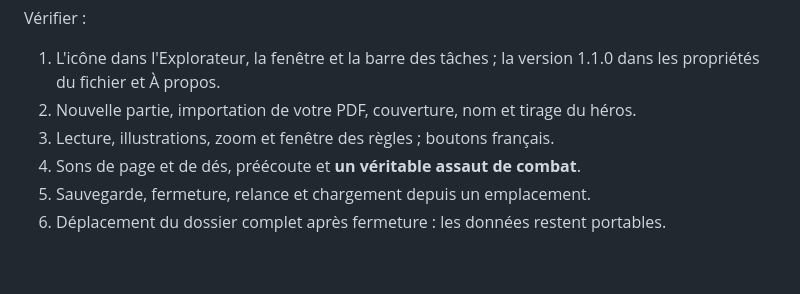
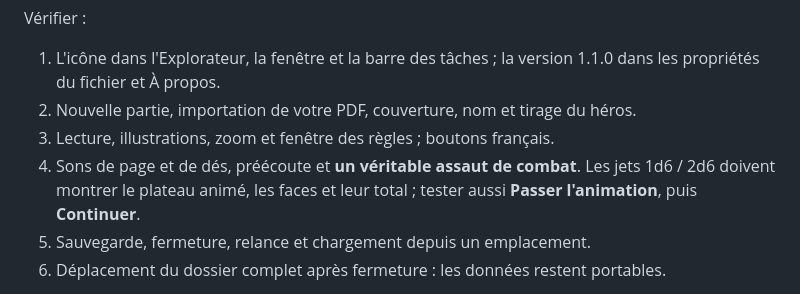
Before and after one commit to Kraran/Bifurk, a Markdown page: docs/windows/compilation.md, the part around the change. Rendered like a GitHub page; blank space fills up the shorter version.

```diff
--- a/docs/windows/compilation.md
+++ b/docs/windows/compilation.md
@@ -64,6 +64,8 @@ Vérifier :
 2. Nouvelle partie, importation de votre PDF, couverture, nom et tirage du héros.
 3. Lecture, illustrations, zoom et fenêtre des règles ; boutons français.
 4. Sons de page et de dés, préécoute et **un véritable assaut de combat**.
+   Les jets 1d6 / 2d6 doivent montrer le plateau animé, les faces et leur total ;
+   tester aussi **Passer l'animation**, puis **Continuer**.
 5. Sauvegarde, fermeture, relance et chargement depuis un emplacement.
 6. Déplacement du dossier complet après fermeture : les données restent portables.
 
```
Also changed, not shown: README.md (+5 -0 lines), docs/design/des-animes.md (added, +54 -0 lines), docs/maintenance.md (+1 -0 lines), docs/design/des-animes.png (added), 4 other files.
